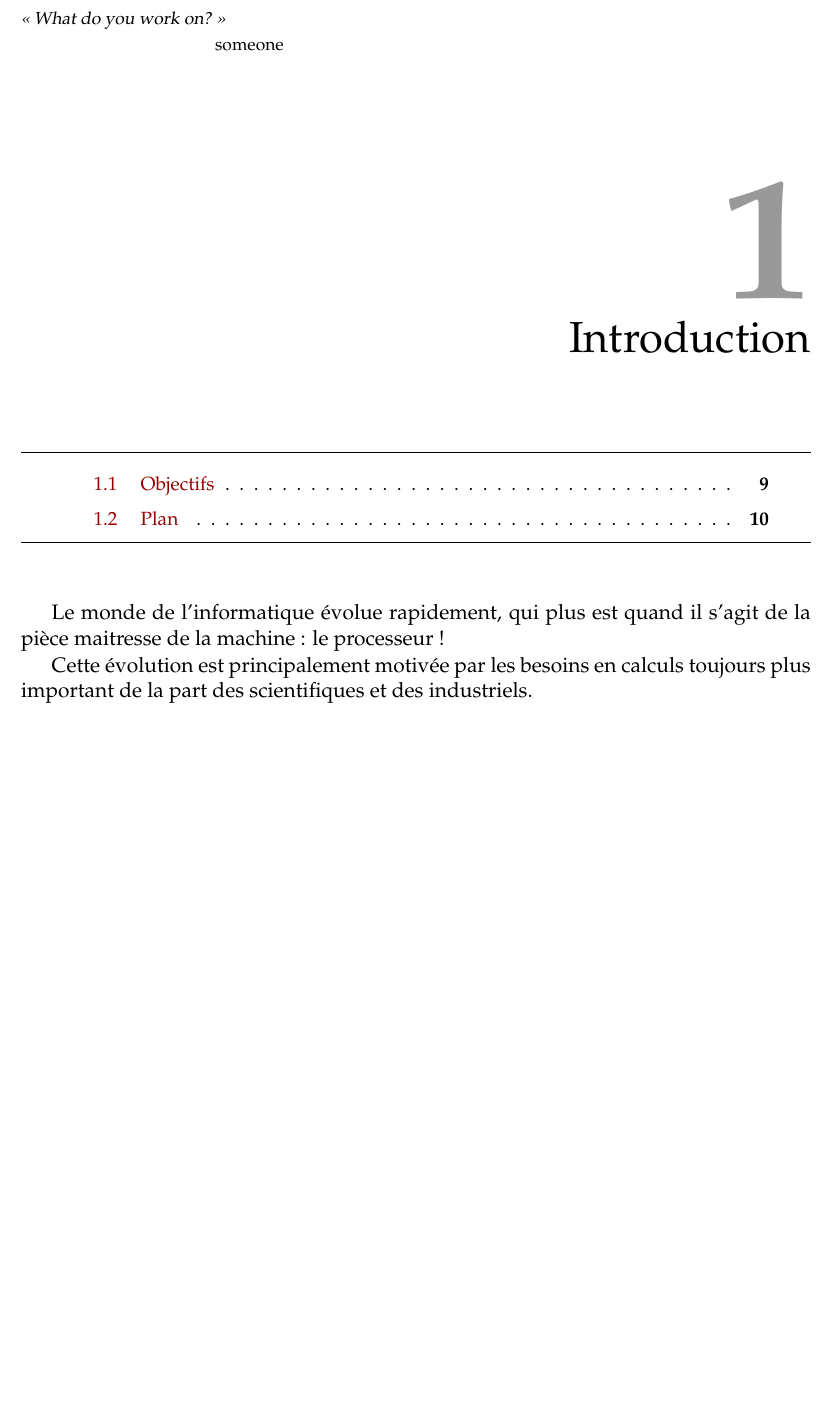
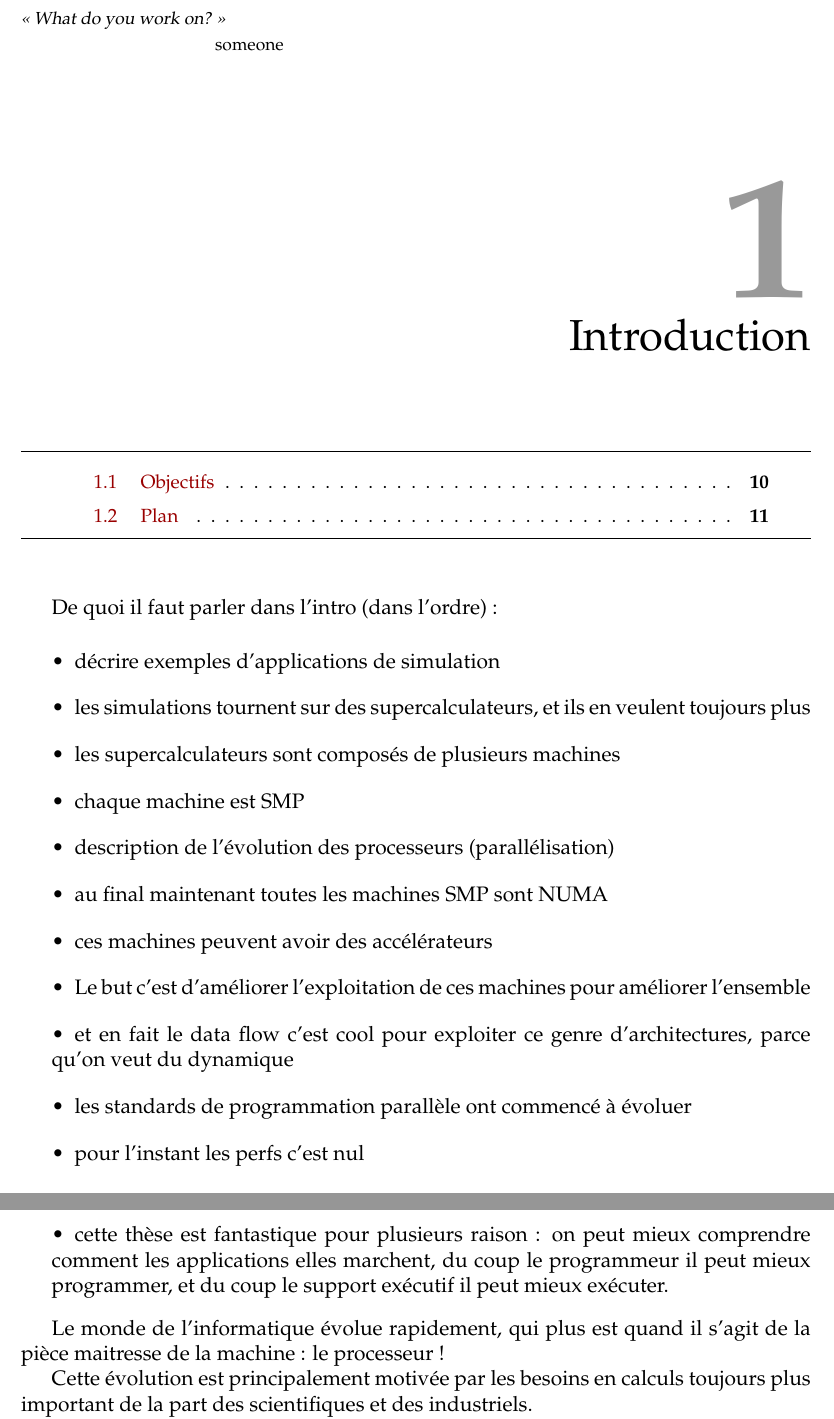
Before and after one commit to viroulep/phd-thesis, a LaTeX thesis (manuscrit/Master.tex, which reads manuscrit/tex/introduction.tex): part of page 7 of 54 before the commit and two parts of pages 7 and 8 of 56 after it, the two joined at a grey line, cut so that both start at the same text, the shorter picture padded with empty space. Compiled offline with pdfLaTeX; a LaTeX package or settings file that is missing is left out.

Commit message:
mini itemize de ce qu'il faudrait parler dans l'intro

```diff
--- a/manuscrit/tex/introduction.tex
+++ b/manuscrit/tex/introduction.tex
@@ -4,6 +4,24 @@
 \end{savequote}
 \chapter{Introduction}
 \chaptertoc
+
+De quoi il faut parler dans l'intro (dans l'ordre) :
+
+\begin{itemize}
+  \item décrire exemples d'applications de simulation
+  \item les simulations tournent sur des supercalculateurs, et ils en veulent toujours plus
+  \item les supercalculateurs sont composés de plusieurs machines
+  \item chaque machine est SMP
+  \item description de l'évolution des processeurs (parallélisation)
+  \item au final maintenant toutes les machines SMP sont NUMA
+  \item ces machines peuvent avoir des accélérateurs
+  \item Le but c'est d'améliorer l'exploitation de ces machines pour améliorer l'ensemble
+  \item et en fait le data flow c'est cool pour exploiter ce genre d'architectures, parce qu'on veut du dynamique
+  \item les standards de programmation parallèle ont commencé à évoluer
+  \item pour l'instant les perfs c'est nul
+  \item cette thèse est fantastique pour plusieurs raison : on peut mieux comprendre comment les applications elles marchent, du coup le programmeur il peut mieux programmer, et du coup le support exécutif il peut mieux exécuter.
+\end{itemize}
+
 
 Le monde de l'informatique évolue rapidement, qui plus est quand il s'agit de la pièce maitresse de la machine : le processeur !
 
```
